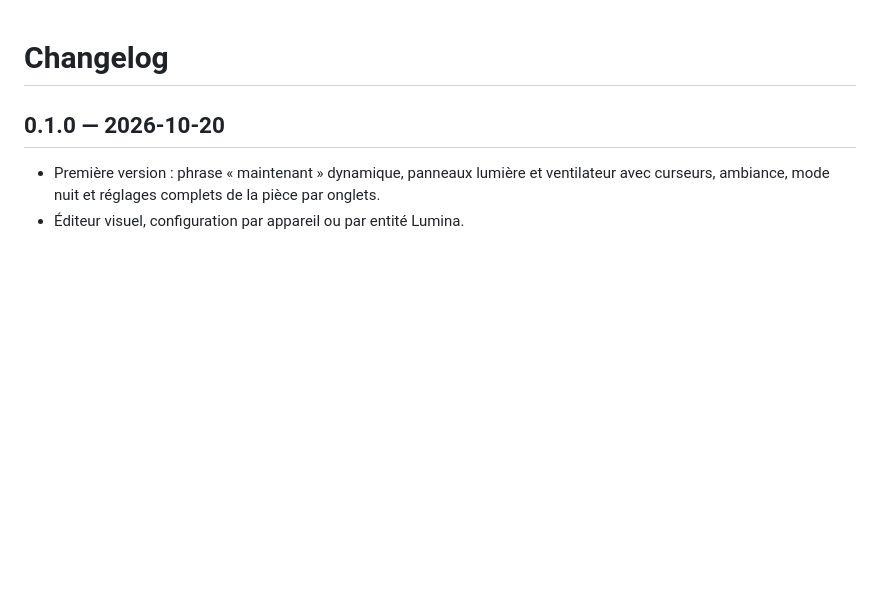
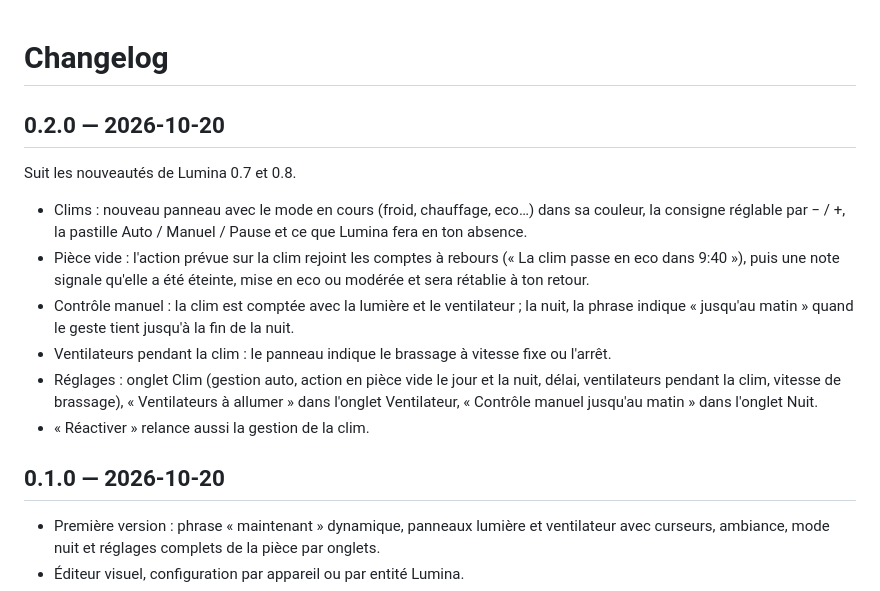
Before and after one commit to phabrys/lumina-card, a Markdown page: CHANGELOG.md, the part around the change. Drawn GitHub-style; blank space fills up the shorter version.

```diff
--- a/CHANGELOG.md
+++ b/CHANGELOG.md
@@ -1,4 +1,15 @@
 # Changelog
+
+## 0.2.0 — 2026-10-20
+
+Suit les nouveautés de Lumina 0.7 et 0.8.
+
+- Clims : nouveau panneau avec le mode en cours (froid, chauffage, eco…) dans sa couleur, la consigne réglable par − / +, la pastille Auto / Manuel / Pause et ce que Lumina fera en ton absence.
+- Pièce vide : l'action prévue sur la clim rejoint les comptes à rebours (« La clim passe en eco dans 9:40 »), puis une note signale qu'elle a été éteinte, mise en eco ou modérée et sera rétablie à ton retour.
+- Contrôle manuel : la clim est comptée avec la lumière et le ventilateur ; la nuit, la phrase indique « jusqu'au matin » quand le geste tient jusqu'à la fin de la nuit.
+- Ventilateurs pendant la clim : le panneau indique le brassage à vitesse fixe ou l'arrêt.
+- Réglages : onglet Clim (gestion auto, action en pièce vide le jour et la nuit, délai, ventilateurs pendant la clim, vitesse de brassage), « Ventilateurs à allumer » dans l'onglet Ventilateur, « Contrôle manuel jusqu'au matin » dans l'onglet Nuit.
+- « Réactiver » relance aussi la gestion de la clim.
 
 ## 0.1.0 — 2026-10-20
 
```
Also changed, not shown: README.md (+10 -6 lines), docs/apercu-clair.png, docs/apercu-sombre.png, 12 other files.
